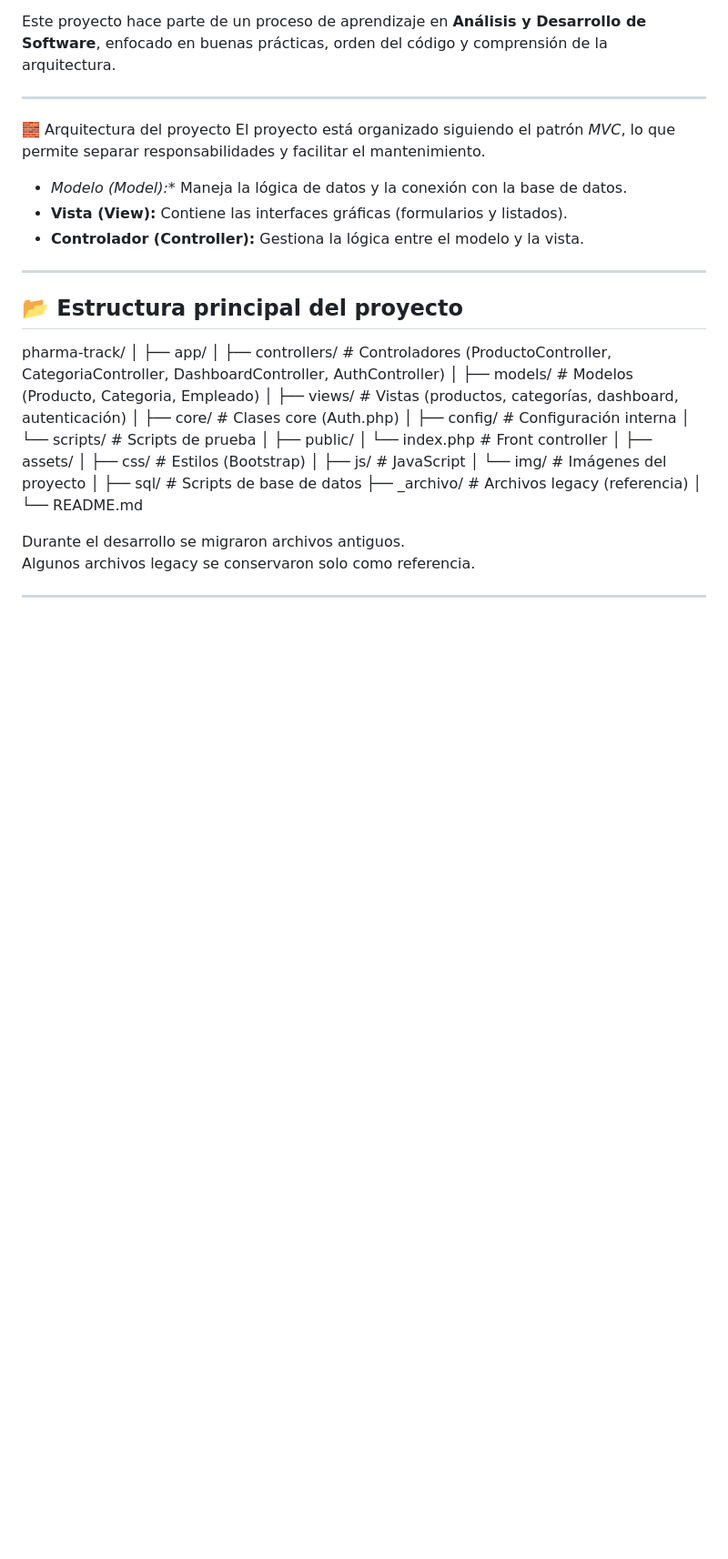
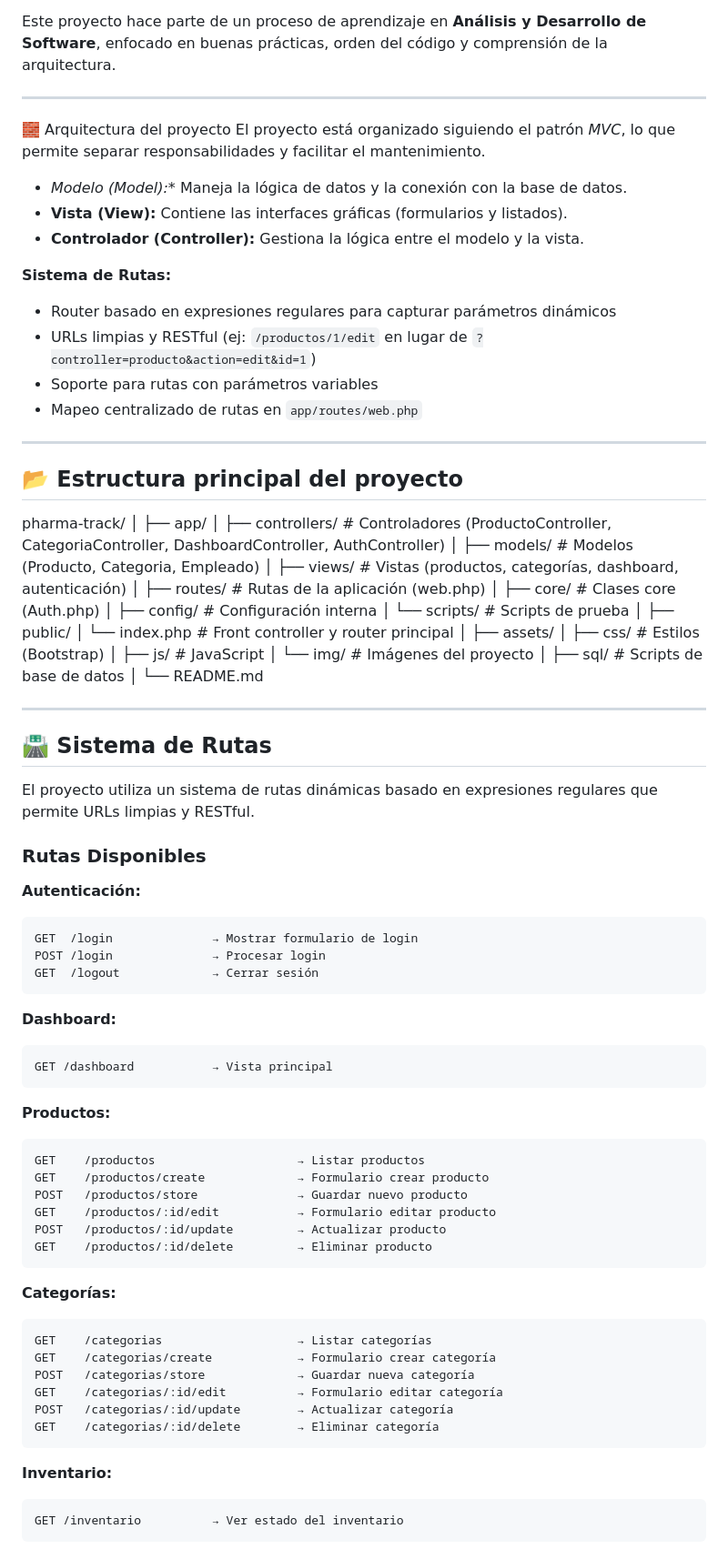
Before and after one commit to Diego07265/Drogueria-Pharma-Track, a Markdown page: README.md, the part around one of its changes. Shown at 91% size. Drawn GitHub-style; blank space fills up the shorter version.

````diff
--- a/README.md
+++ b/README.md
@@ -17,6 +17,12 @@ El proyecto está organizado siguiendo el patrón *MVC*, lo que permite separar
 - **Vista (View):** Contiene las interfaces gráficas (formularios y listados).
 - **Controlador (Controller):** Gestiona la lógica entre el modelo y la vista.
 
+**Sistema de Rutas:**
+- Router basado en expresiones regulares para capturar parámetros dinámicos
+- URLs limpias y RESTful (ej: `/productos/1/edit` en lugar de `?controller=producto&action=edit&id=1`)
+- Soporte para rutas con parámetros variables
+- Mapeo centralizado de rutas en `app/routes/web.php`
+
 ---
 
 ## 📂 Estructura principal del proyecto
@@ -27,12 +33,13 @@ pharma-track/
 │ ├── controllers/      # Controladores (ProductoController, CategoriaController, DashboardController, AuthController)
 │ ├── models/           # Modelos (Producto, Categoria, Empleado)
 │ ├── views/            # Vistas (productos, categorías, dashboard, autenticación)
+│ ├── routes/           # Rutas de la aplicación (web.php)
 │ ├── core/             # Clases core (Auth.php)
 │ ├── config/           # Configuración interna
 │ └── scripts/          # Scripts de prueba
 │
 ├── public/
-│ └── index.php         # Front controller
+│ └── index.php         # Front controller y router principal
 │
 ├── assets/
 │ ├── css/              # Estilos (Bootstrap)
@@ -40,9 +47,51 @@ pharma-track/
 │ └── img/              # Imágenes del proyecto
 │
 ├── sql/                # Scripts de base de datos
-├── _archivo/           # Archivos legacy (referencia)
 │
 └── README.md
 
-Durante el desarrollo se migraron archivos antiguos.
-Algunos archivos legacy se conservaron solo como referencia.
+---
+
+## 🛣️ Sistema de Rutas
+
+El proyecto utiliza un sistema de rutas dinámicas basado en expresiones regulares que permite URLs limpias y RESTful.
+
+### Rutas Disponibles
+
+**Autenticación:**
+```
+GET  /login              → Mostrar formulario de login
+POST /login              → Procesar login
+GET  /logout             → Cerrar sesión
+```
+
+**Dashboard:**
+```
+GET /dashboard           → Vista principal
+```
+
+**Productos:**
+```
+GET    /productos                    → Listar productos
+GET    /productos/create             → Formulario crear producto
+POST   /productos/store              → Guardar nuevo producto
+GET    /productos/:id/edit           → Formulario editar producto
+POST   /productos/:id/update         → Actualizar producto
+GET    /productos/:id/delete         → Eliminar producto
+```
+
+**Categorías:**
+```
+GET    /categorias                   → Listar categorías
+GET    /categorias/create            → Formulario crear categoría
+POST   /categorias/store             → Guardar nueva categoría
+GET    /categorias/:id/edit          → Formulario editar categoría
+POST   /categorias/:id/update        → Actualizar categoría
+GET    /categorias/:id/delete        → Eliminar categoría
+```
+
+**Inventario:**
+```
+GET /inventario          → Ver estado del inventario
+```
+
````
Also changed, not shown: other parts of README.md (+48 -0 lines).
